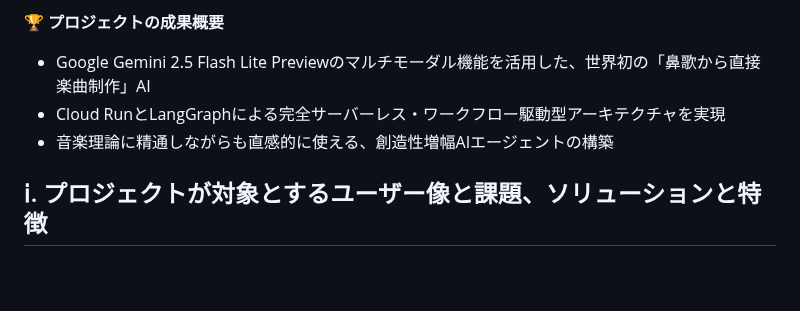
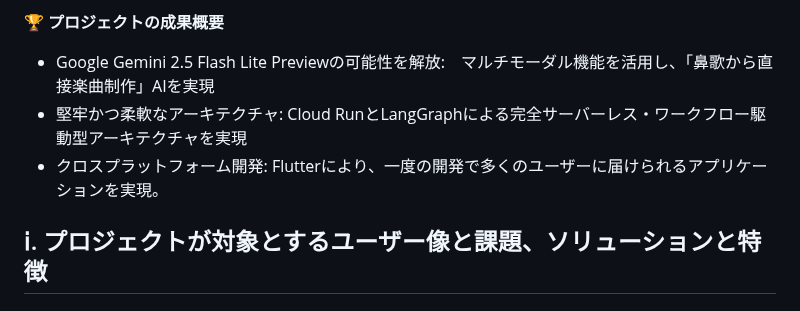
Before and after one commit to xxkuboxx/ai-hackathon-20250502, a Markdown page: story.md, the part around the change. Drawn GitHub-style; blank space fills up the shorter version.

Commit message:
fix: プロジェクトの成果概要更新

```diff
--- a/story.md
+++ b/story.md
@@ -18,9 +18,9 @@
 本記事は、第2回 AI Agent Hackathon with Google Cloud への応募作品として開発した「Session MUSE」のアイデアと、それを支える技術的な挑戦、そして実装から得られた学びと成果について詳しく紹介するものです。
 
 🏆 **プロジェクトの成果概要**
-- Google Gemini 2.5 Flash Lite Previewのマルチモーダル機能を活用した、世界初の「鼻歌から直接楽曲制作」AI
-- Cloud RunとLangGraphによる完全サーバーレス・ワークフロー駆動型アーキテクチャを実現
-- 音楽理論に精通しながらも直感的に使える、創造性増幅AIエージェントの構築
+- Google Gemini 2.5 Flash Lite Previewの可能性を解放:　マルチモーダル機能を活用し、「鼻歌から直接楽曲制作」AIを実現
+- 堅牢かつ柔軟なアーキテクチャ: Cloud RunとLangGraphによる完全サーバーレス・ワークフロー駆動型アーキテクチャを実現
+- クロスプラットフォーム開発: Flutterにより、一度の開発で多くのユーザーに届けられるアプリケーションを実現。
 
 ## ⅰ. プロジェクトが対象とするユーザー像と課題、ソリューションと特徴
 
```
